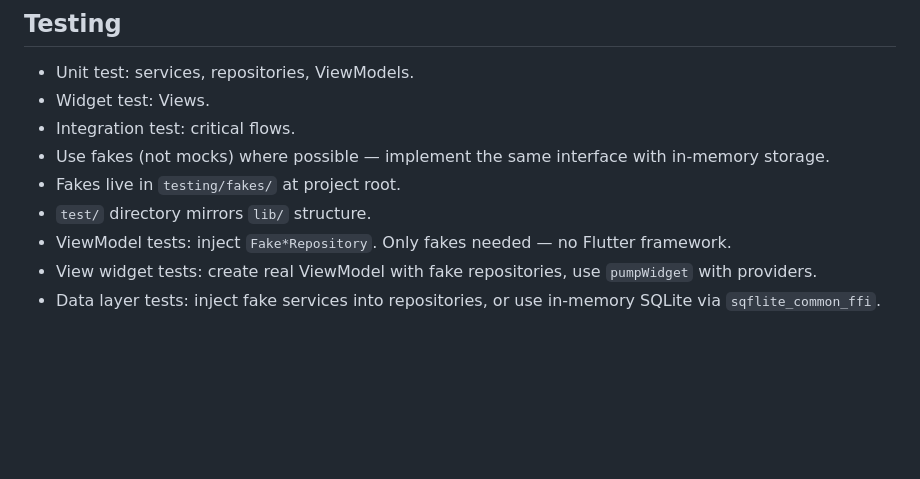
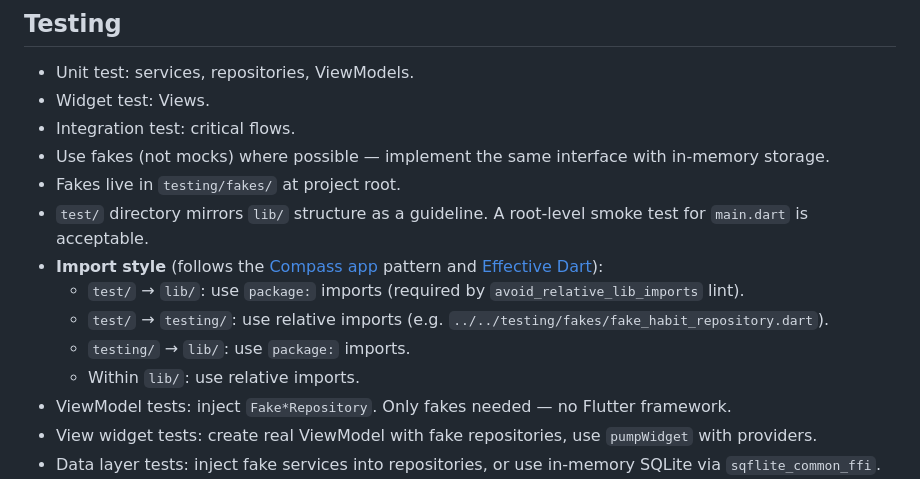
Before and after one commit to yannvillellas/habitudes, a Markdown page: .github/copilot-instructions.md, the part around the change. Drawn GitHub-style; blank space fills up the shorter version.

Commit message:
docs: update testing guidelines and import styles in copilot instructions

```diff
--- a/.github/copilot-instructions.md
+++ b/.github/copilot-instructions.md
@@ -165,7 +165,12 @@ testing/                  # Root-level: fakes, mocks (a "version of your app you
 - Integration test: critical flows.
 - Use fakes (not mocks) where possible — implement the same interface with in-memory storage.
 - Fakes live in `testing/fakes/` at project root.
-- `test/` directory mirrors `lib/` structure.
+- `test/` directory mirrors `lib/` structure as a guideline. A root-level smoke test for `main.dart` is acceptable.
+- **Import style** (follows the [Compass app](https://github.com/flutter/samples/tree/main/compass_app) pattern and [Effective Dart](https://dart.dev/effective-dart/style)):
+  - `test/` → `lib/`: use `package:` imports (required by `avoid_relative_lib_imports` lint).
+  - `test/` → `testing/`: use relative imports (e.g. `../../testing/fakes/fake_habit_repository.dart`).
+  - `testing/` → `lib/`: use `package:` imports.
+  - Within `lib/`: use relative imports.
 - ViewModel tests: inject `Fake*Repository`. Only fakes needed — no Flutter framework.
 - View widget tests: create real ViewModel with fake repositories, use `pumpWidget` with providers.
 - Data layer tests: inject fake services into repositories, or use in-memory SQLite via `sqflite_common_ffi`.
```
